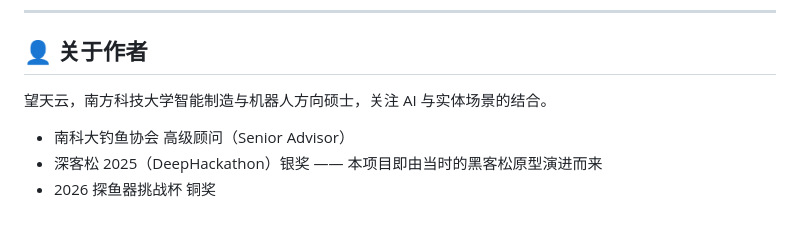
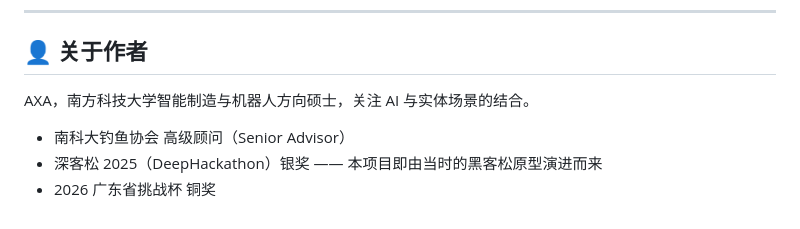
Before and after one commit to 266sqs778/angling-ai, a Markdown page: README.md, the part around the change. Rendered like a GitHub page.

```diff
--- a/README.md
+++ b/README.md
@@ -152,8 +152,8 @@ export DEEPSEEK_API_KEY=你的Key        # Windows PowerShell: $env:DEEPSEEK_API
 
 ## 👤 关于作者
 
-望天云，南方科技大学智能制造与机器人方向硕士，关注 AI 与实体场景的结合。
+AXA，南方科技大学智能制造与机器人方向硕士，关注 AI 与实体场景的结合。
 
 - 南科大钓鱼协会 高级顾问（Senior Advisor）
 - 深客松 2025（DeepHackathon）银奖 —— 本项目即由当时的黑客松原型演进而来
-- 2026 探鱼器挑战杯 铜奖
+- 2026 广东省挑战杯 铜奖
```
